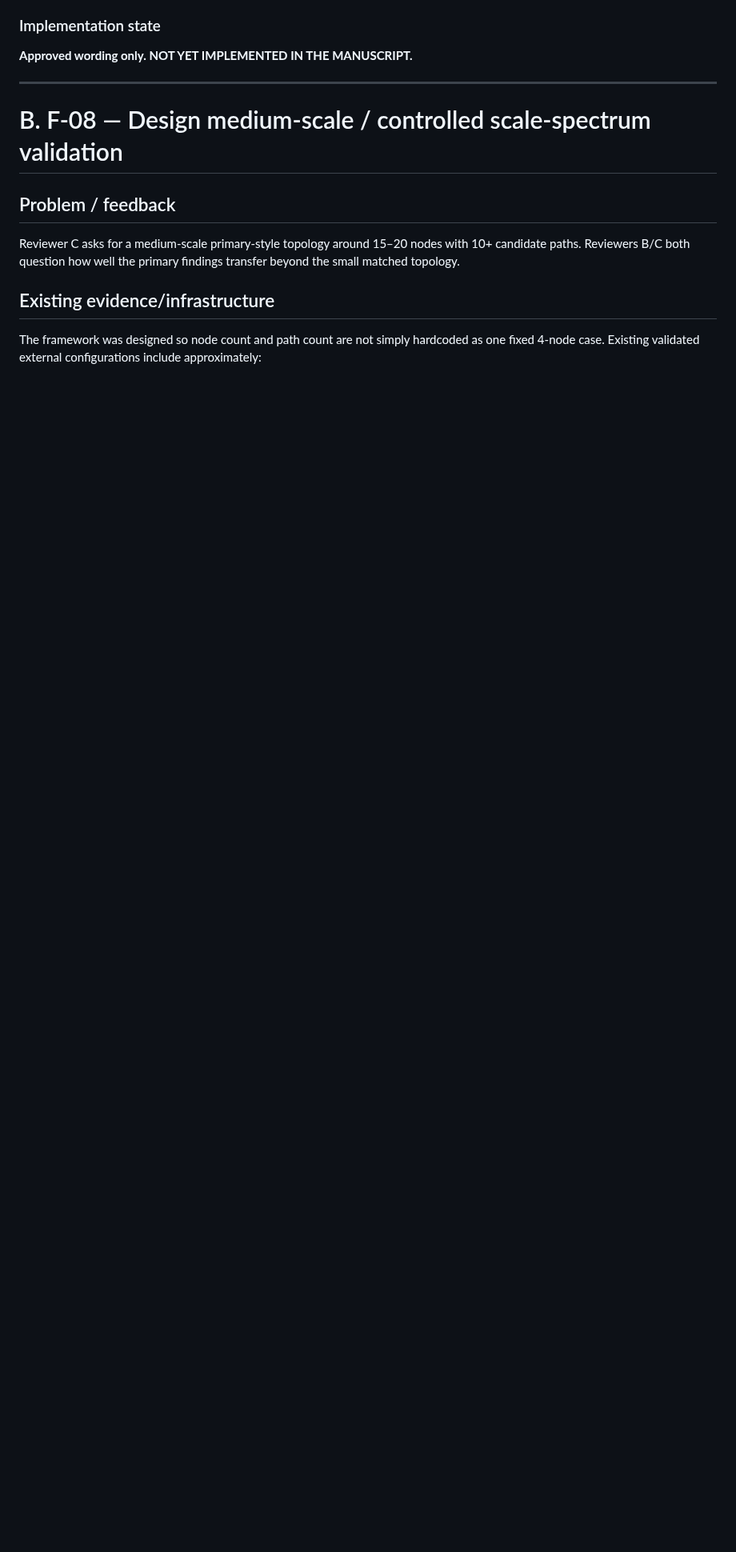
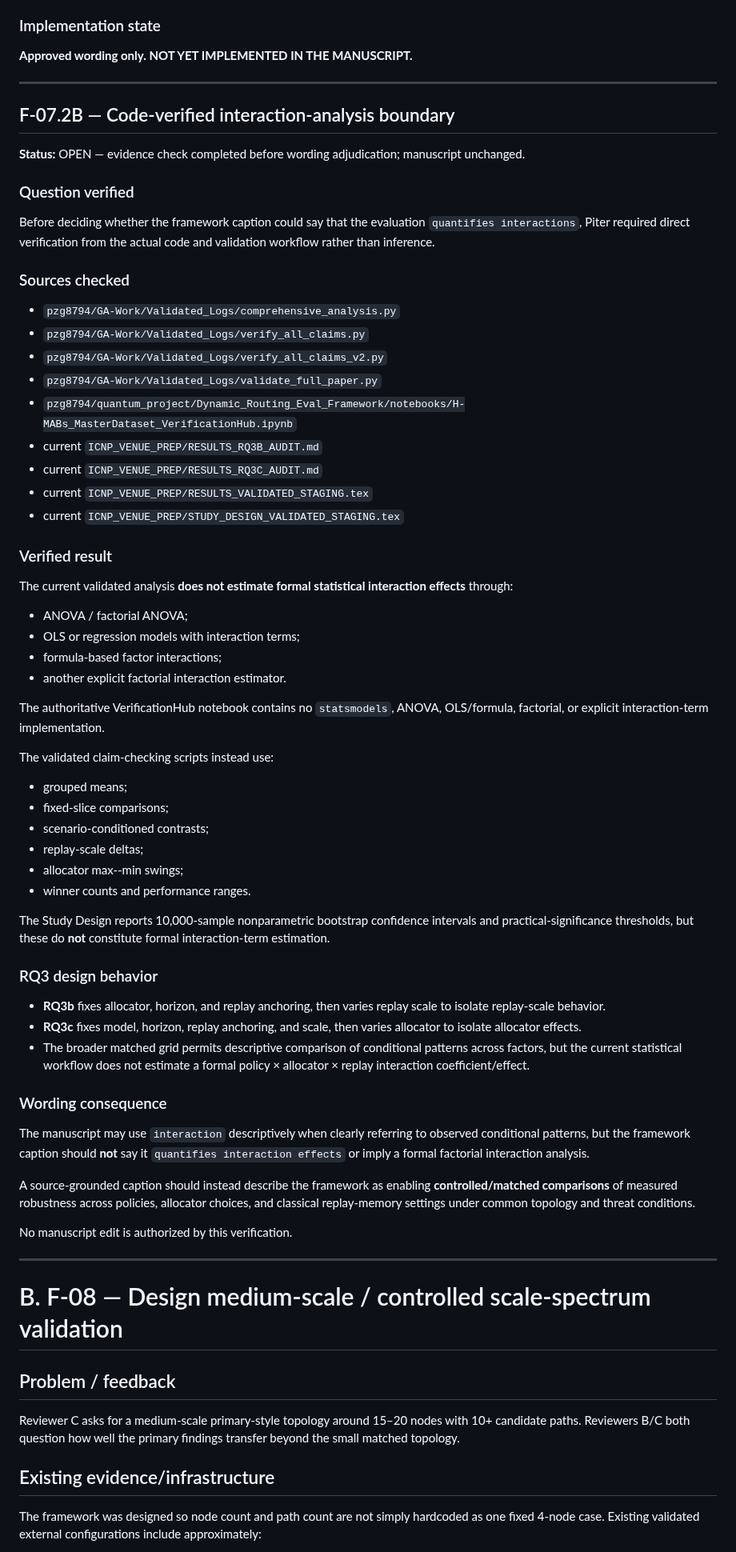
Before and after one commit to pzg8794/QuantumFaultTolerant, a Markdown page: updates/REVIEWER_C_SCALE_CLAIM_DECISION_RECORD.md, the part around the change. Shown at 80% size. Drawn GitHub-style; blank space fills up the shorter version.

Commit message:
docs: verify F-07.2B interaction-analysis boundary

```diff
--- a/updates/REVIEWER_C_SCALE_CLAIM_DECISION_RECORD.md
+++ b/updates/REVIEWER_C_SCALE_CLAIM_DECISION_RECORD.md
@@ -668,6 +668,63 @@ Piter explicitly approved the exact final F-07.2A wording and reiterated the bat
 
 ---
 
+
+## F-07.2B — Code-verified interaction-analysis boundary
+
+**Status:** OPEN — evidence check completed before wording adjudication; manuscript unchanged.
+
+### Question verified
+
+Before deciding whether the framework caption could say that the evaluation `quantifies interactions`, Piter required direct verification from the actual code and validation workflow rather than inference.
+
+### Sources checked
+
+- `pzg8794/GA-Work/Validated_Logs/comprehensive_analysis.py`
+- `pzg8794/GA-Work/Validated_Logs/verify_all_claims.py`
+- `pzg8794/GA-Work/Validated_Logs/verify_all_claims_v2.py`
+- `pzg8794/GA-Work/Validated_Logs/validate_full_paper.py`
+- `pzg8794/quantum_project/Dynamic_Routing_Eval_Framework/notebooks/H-MABs_MasterDataset_VerificationHub.ipynb`
+- current `ICNP_VENUE_PREP/RESULTS_RQ3B_AUDIT.md`
+- current `ICNP_VENUE_PREP/RESULTS_RQ3C_AUDIT.md`
+- current `ICNP_VENUE_PREP/RESULTS_VALIDATED_STAGING.tex`
+- current `ICNP_VENUE_PREP/STUDY_DESIGN_VALIDATED_STAGING.tex`
+
+### Verified result
+
+The current validated analysis **does not estimate formal statistical interaction effects** through:
+- ANOVA / factorial ANOVA;
+- OLS or regression models with interaction terms;
+- formula-based factor interactions;
+- another explicit factorial interaction estimator.
+
+The authoritative VerificationHub notebook contains no `statsmodels`, ANOVA, OLS/formula, factorial, or explicit interaction-term implementation.
+
+The validated claim-checking scripts instead use:
+- grouped means;
+- fixed-slice comparisons;
+- scenario-conditioned contrasts;
+- replay-scale deltas;
+- allocator max--min swings;
+- winner counts and performance ranges.
+
+The Study Design reports 10,000-sample nonparametric bootstrap confidence intervals and practical-significance thresholds, but these do **not** constitute formal interaction-term estimation.
+
+### RQ3 design behavior
+
+- **RQ3b** fixes allocator, horizon, and replay anchoring, then varies replay scale to isolate replay-scale behavior.
+- **RQ3c** fixes model, horizon, replay anchoring, and scale, then varies allocator to isolate allocator effects.
+- The broader matched grid permits descriptive comparison of conditional patterns across factors, but the current statistical workflow does not estimate a formal policy × allocator × replay interaction coefficient/effect.
+
+### Wording consequence
+
+The manuscript may use `interaction` descriptively when clearly referring to observed conditional patterns, but the framework caption should **not** say it `quantifies interaction effects` or imply a formal factorial interaction analysis.
+
+A source-grounded caption should instead describe the framework as enabling **controlled/matched comparisons** of measured robustness across policies, allocator choices, and classical replay-memory settings under common topology and threat conditions.
+
+No manuscript edit is authorized by this verification.
+
+---
+
 # B. F-08 — Design medium-scale / controlled scale-spectrum validation
 
 ## Problem / feedback
```
